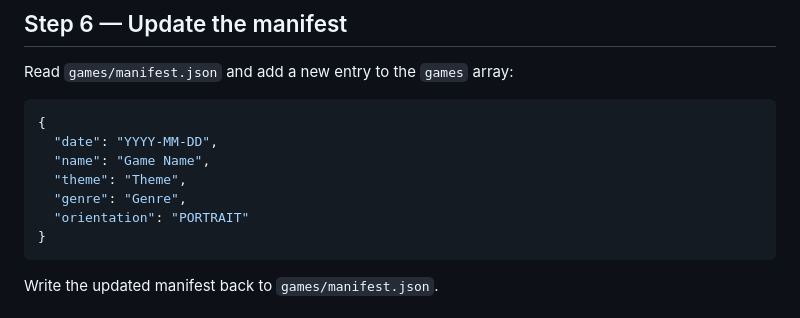
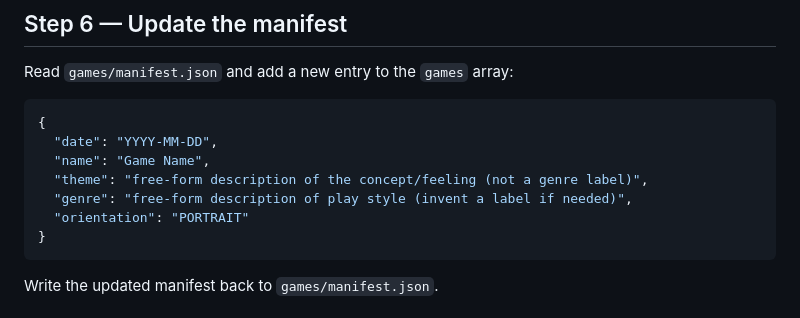
Before and after one commit to stalhandske/one-ai-game-a-day, a Markdown page: AGENT.md, the part around one of its changes. Rendered like a GitHub page.

````diff
--- a/AGENT.md
+++ b/AGENT.md
@@ -143,8 +156,8 @@ Read `games/manifest.json` and add a new entry to the `games` array:
 {
   "date": "YYYY-MM-DD",
   "name": "Game Name",
-  "theme": "Theme",
-  "genre": "Genre",
+  "theme": "free-form description of the concept/feeling (not a genre label)",
+  "genre": "free-form description of play style (invent a label if needed)",
   "orientation": "PORTRAIT"
 }
 ```
````
Also changed, not shown: other parts of AGENT.md (+26 -13 lines).
